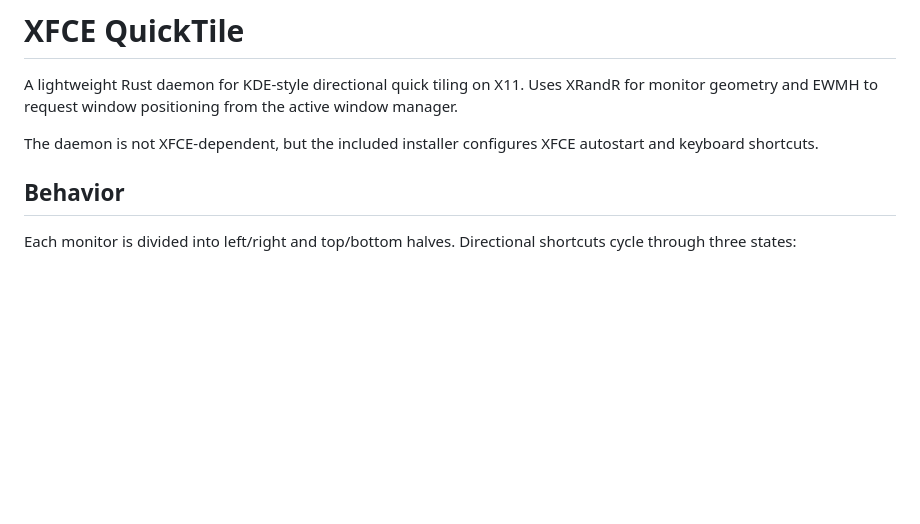
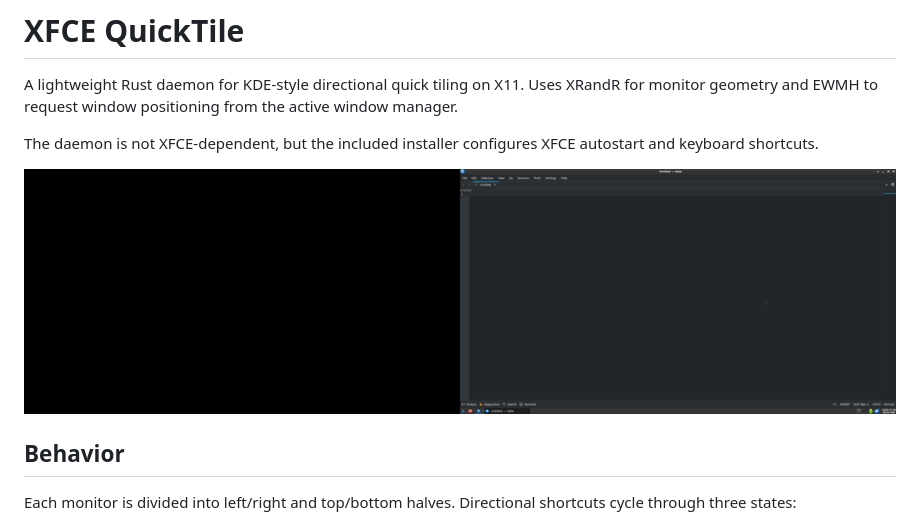
Before and after one commit to Jieiku/xfce-quicktile, a Markdown page: README.md, the part around the change. Rendered like a GitHub page; pictures changed too: quicktile.gif (added); blank space fills up the shorter version.

Commit message:
Add gif

```diff
--- a/README.md
+++ b/README.md
@@ -3,6 +3,8 @@
 A lightweight Rust daemon for KDE-style directional quick tiling on X11. Uses XRandR for monitor geometry and EWMH to request window positioning from the active window manager.
 
 The daemon is not XFCE-dependent, but the included installer configures XFCE autostart and keyboard shortcuts.
+
+![quicktile](quicktile.gif)
 
 ## Behavior
 
```
